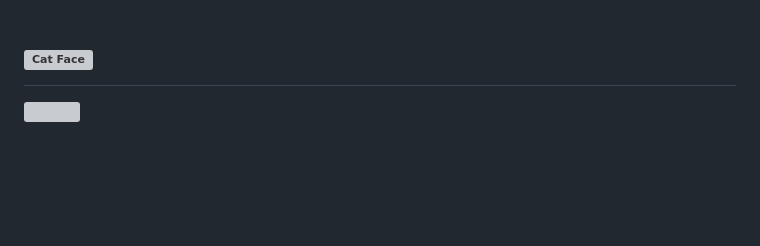
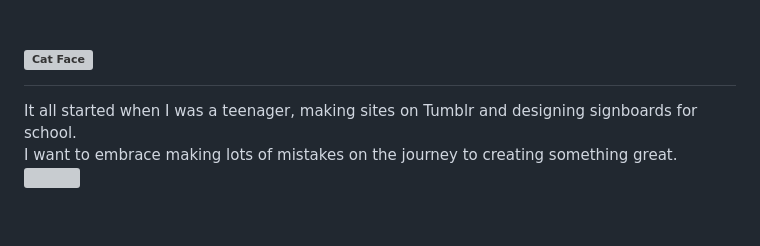
Before and after one commit to iamhato/iamhato, a Markdown page: README.md, the part around the change. GitHub-like rendering; blank space fills up the shorter version; grey boxes are pictures that could not be loaded.

```diff
--- a/README.md
+++ b/README.md
@@ -1,4 +1,5 @@
 # <img src="https://raw.githubusercontent.com/Tarikul-Islam-Anik/Animated-Fluent-Emojis/master/Emojis/Animals/Cat%20Face.png" alt="Cat Face" width="25" height="25" />
+<span>It all started when I was a teenager, making sites on Tumblr and designing signboards for school. <br>I want to embrace making lots of mistakes on the journey to creating something great.</span>
 ![](http://github-profile-summary-cards.vercel.app/api/cards/most-commit-language?username=iamhato&theme=slateorange)
 
 
```
